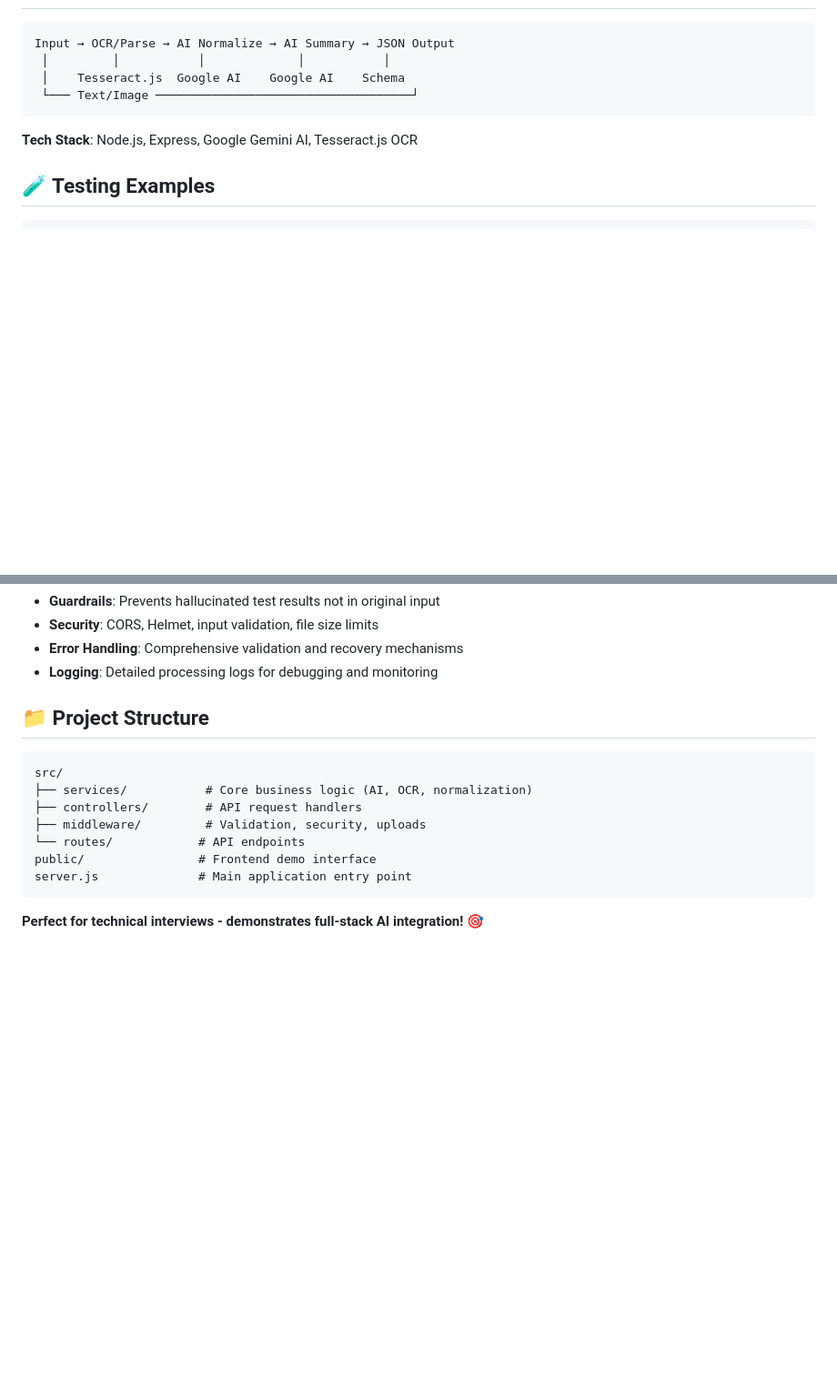
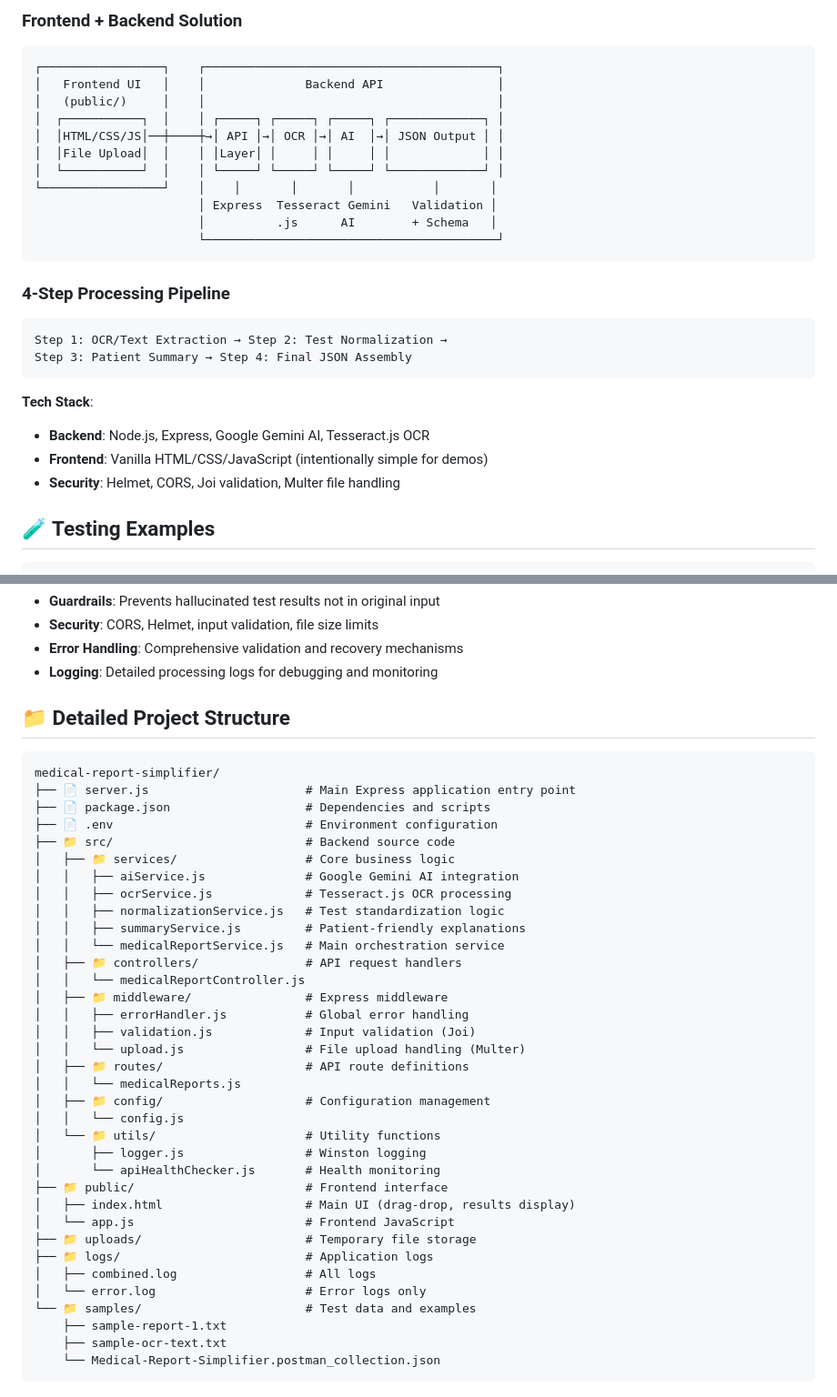
Before and after one commit to Tushar3330/Medical-Report-Simplifier, a Markdown page: README.md, 2 parts joined by grey strips. Shown at 91% size. GitHub-like rendering; blank space fills up the shorter version.

````diff
--- a/README.md
+++ b/README.md
@@ -69,12 +123,29 @@ curl -X POST http://localhost:3000/api/medical-reports/process \
 
+### Frontend + Backend Solution
 ```
-Input → OCR/Parse → AI Normalize → AI Summary → JSON Output
- │         │           │             │           │
- │    Tesseract.js  Google AI    Google AI    Schema
- └─── Text/Image ────────────────────────────────────┘
+┌─────────────────┐    ┌─────────────────────────────────────────┐
+│   Frontend UI   │    │              Backend API                │
+│   (public/)     │    │                                         │
+│  ┌───────────┐  │    │ ┌─────┐ ┌─────┐ ┌─────┐ ┌─────────────┐ │
+│  │HTML/CSS/JS│──┼────┼→│ API │→│ OCR │→│ AI  │→│ JSON Output │ │
+│  │File Upload│  │    │ │Layer│ │     │ │     │ │             │ │
+│  └───────────┘  │    │ └─────┘ └─────┘ └─────┘ └─────────────┘ │
+└─────────────────┘    │    │       │       │           │       │
+                       │ Express  Tesseract Gemini   Validation │
+                       │          .js      AI        + Schema   │
+                       └─────────────────────────────────────────┘
 ```
 
-**Tech Stack**: Node.js, Express, Google Gemini AI, Tesseract.js OCR
+### 4-Step Processing Pipeline
+```
+Step 1: OCR/Text Extraction → Step 2: Test Normalization →
+Step 3: Patient Summary → Step 4: Final JSON Assembly
+```
+
+**Tech Stack**:
+- **Backend**: Node.js, Express, Google Gemini AI, Tesseract.js OCR
+- **Frontend**: Vanilla HTML/CSS/JavaScript (intentionally simple for demos)
+- **Security**: Helmet, CORS, Joi validation, Multer file handling
 
 ## 🧪 Testing Examples
 
@@ -105,16 +176,42 @@ curl -X POST -H "Content-Type: application/json" \
 - **Error Handling**: Comprehensive validation and recovery mechanisms
 - **Logging**: Detailed processing logs for debugging and monitoring
 
-## 📁 Project Structure
+## 📁 Detailed Project Structure
 
 ```
-src/
-├── services/           # Core business logic (AI, OCR, normalization)
-├── controllers/        # API request handlers
-├── middleware/         # Validation, security, uploads
-└── routes/            # API endpoints
-public/                # Frontend demo interface
-server.js              # Main application entry point
+medical-report-simplifier/
+├── 📄 server.js                      # Main Express application entry point
+├── 📄 package.json                   # Dependencies and scripts
+├── 📄 .env                           # Environment configuration
+├── 📁 src/                           # Backend source code
+│   ├── 📁 services/                  # Core business logic
+│   │   ├── aiService.js              # Google Gemini AI integration
+│   │   ├── ocrService.js             # Tesseract.js OCR processing
+│   │   ├── normalizationService.js   # Test standardization logic
+│   │   ├── summaryService.js         # Patient-friendly explanations
+│   │   └── medicalReportService.js   # Main orchestration service
+│   ├── 📁 controllers/               # API request handlers
+│   │   └── medicalReportController.js
+│   ├── 📁 middleware/                # Express middleware
+│   │   ├── errorHandler.js           # Global error handling
+│   │   ├── validation.js             # Input validation (Joi)
+│   │   └── upload.js                 # File upload handling (Multer)
+│   ├── 📁 routes/                    # API route definitions
+│   │   └── medicalReports.js
+│   ├── 📁 config/                    # Configuration management
+│   │   └── config.js
+│   └── 📁 utils/                     # Utility functions
+│       ├── logger.js                 # Winston logging
+│       └── apiHealthChecker.js       # Health monitoring
+├── 📁 public/                        # Frontend interface
+│   ├── index.html                    # Main UI (drag-drop, results display)
+│   └── app.js                        # Frontend JavaScript
+├── 📁 uploads/                       # Temporary file storage
+├── 📁 logs/                          # Application logs
+│   ├── combined.log                  # All logs
+│   └── error.log                     # Error logs only
+└── 📁 samples/                       # Test data and examples
+    ├── sample-report-1.txt
+    ├── sample-ocr-text.txt
+    └── Medical-Report-Simplifier.postman_collection.json
 ```
-
-**Perfect for technical interviews - demonstrates full-stack AI integration! 🎯**
````
Also changed, not shown: other parts of README.md (+59 -5 lines).
